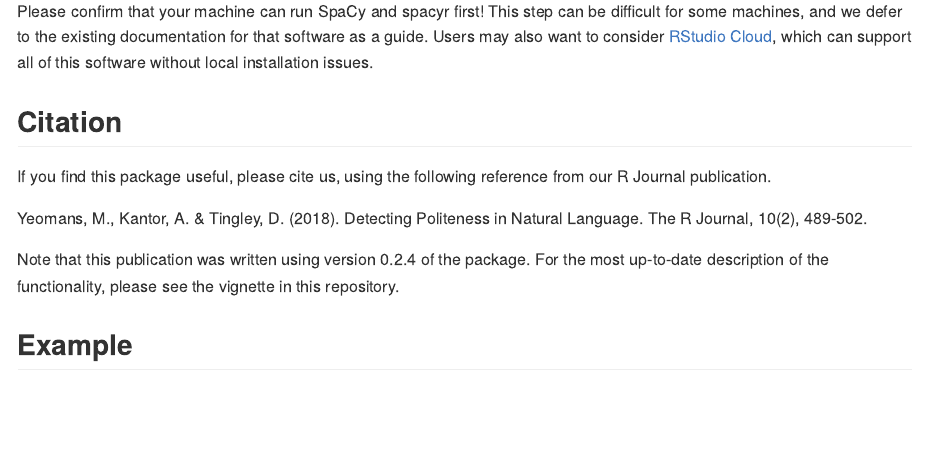
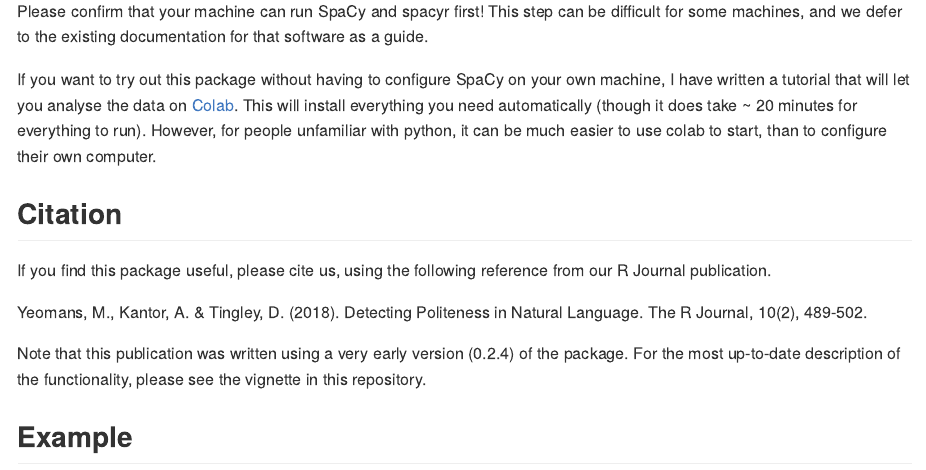
Before and after one commit to myeomans/politeness, an R Markdown document (README.Rmd): the page in a window 1100 px wide, from 530 px down. The pictures show the output file README.md that the author committed with the source, drawn offline in the style of GitHub; badge pictures from the web are left out.

Commit message:
colab!!!

```diff
--- a/README.Rmd
+++ b/README.Rmd
@@ -35,7 +35,9 @@ You can install politeness directly, like so:
 
 Many of the politeness features containted in this package use dependency parsing. We rely on the popular python library [SpaCy](https://spacy.io/), which is simple to install, although the procedure can vary for different machines. Our software depends on a convenient wrapper function, [spacyr](https://spacyr.quanteda.io/), that also includes several intallation tools. If you do not have SpaCy installed, a reduced set of features is provided (i.e. those that do not require dependency tags) but this only recommended for initial tests, rather than final analyses.
 
-Please confirm that your machine can run SpaCy and spacyr first! This step can be difficult for some machines, and we defer to the existing documentation for that software as a guide. Users may also want to consider [RStudio Cloud](https://rstudio.cloud/), which can support all of this software without local installation issues.
+Please confirm that your machine can run SpaCy and spacyr first! This step can be difficult for some machines, and we defer to the existing documentation for that software as a guide.
+
+If you want to try out this package without having to configure SpaCy on your own machine, I have written a tutorial that will let you analyse the data on [Colab](https://colab.research.google.com/github/myeomans/politenessTutorial/blob/main/colabr.ipynb). This will install everything you need automatically (though it does take ~ 20 minutes for everything to run). However, for people unfamiliar with python, it can be much easier to use colab to start, than to configure their own computer.
 
 
 ## Citation
@@ -44,7 +46,7 @@ If you find this package useful, please cite us, using the following reference f
 
 Yeomans, M., Kantor, A. & Tingley, D. (2018). Detecting Politeness in Natural Language. The R Journal, 10(2), 489-502.
 
-Note that this publication was written using version 0.2.4 of the package. For the most up-to-date description of the functionality, please see the vignette in this repository.
+Note that this publication was written using a very early version (0.2.4) of the package. For the most up-to-date description of the functionality, please see the vignette in this repository.
 
 
 ## Example
```
Also changed, not shown: README.md.
